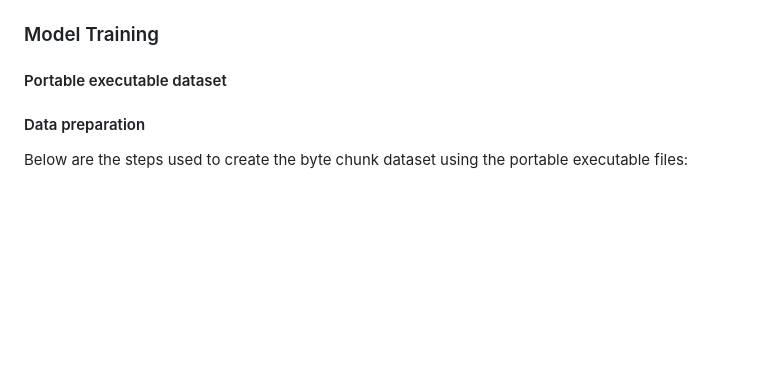
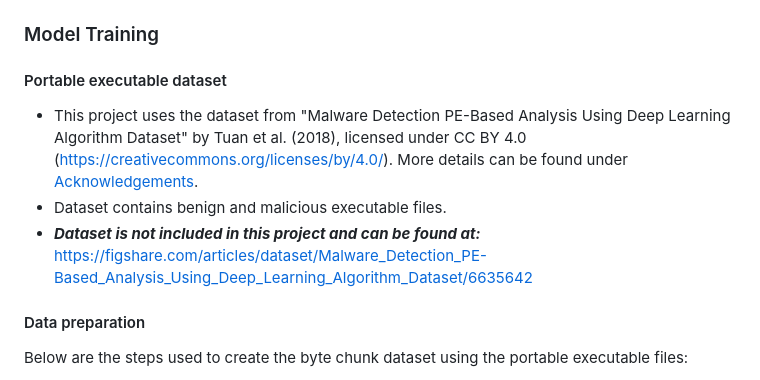
Before and after one commit to chriswee168/ai-file-scanner-app, a Markdown page: README.md, the part around the change. Rendered like a GitHub page; blank space fills up the shorter version.

Commit message:
Add details on portable executable dataset

```diff
--- a/README.md
+++ b/README.md
@@ -38,7 +38,10 @@ python -m server.manage runserver
 
 #### Portable executable dataset
 
-
+- This project uses the dataset from "Malware Detection PE-Based Analysis Using Deep Learning Algorithm Dataset" by Tuan et al. (2018), licensed under CC BY 4.0 ([https://creativecommons.org/licenses/by/4.0/](https://creativecommons.org/licenses/by/4.0/)). More details can be found under [Acknowledgements](#acknowledgements).
+- Dataset contains benign and malicious executable files.
+- ***Dataset is not included in this project and can be found at:***
+https://figshare.com/articles/dataset/Malware_Detection_PE-Based_Analysis_Using_Deep_Learning_Algorithm_Dataset/6635642
 
 #### Data preparation
 
```
